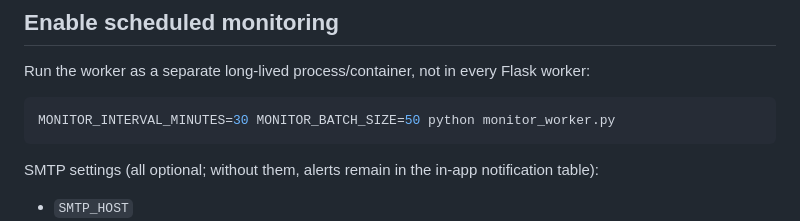
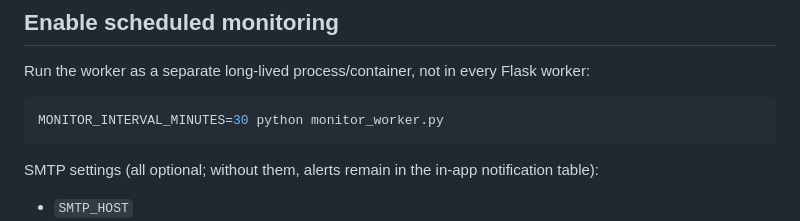
Before and after one commit to TejashRajuKV/Echo-Mind, a Markdown page: docs/SPRINT_HARDENING.md, the part around the change. GitHub-like rendering.

Commit message:
Document current scheduler scaling limits accurately

````diff
--- a/docs/SPRINT_HARDENING.md
+++ b/docs/SPRINT_HARDENING.md
@@ -27,7 +27,7 @@ The tests intentionally do not call live search APIs, Vertex AI, Gemini, or SMTP
 Run the worker as a separate long-lived process/container, not in every Flask worker:
 
 ```bash
-MONITOR_INTERVAL_MINUTES=30 MONITOR_BATCH_SIZE=50 python monitor_worker.py
+MONITOR_INTERVAL_MINUTES=30 python monitor_worker.py
 ```
 
 SMTP settings (all optional; without them, alerts remain in the in-app notification table):
````
